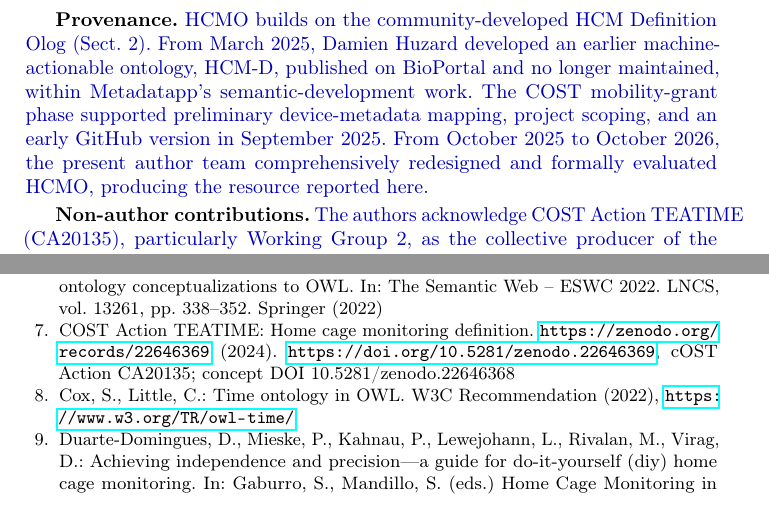
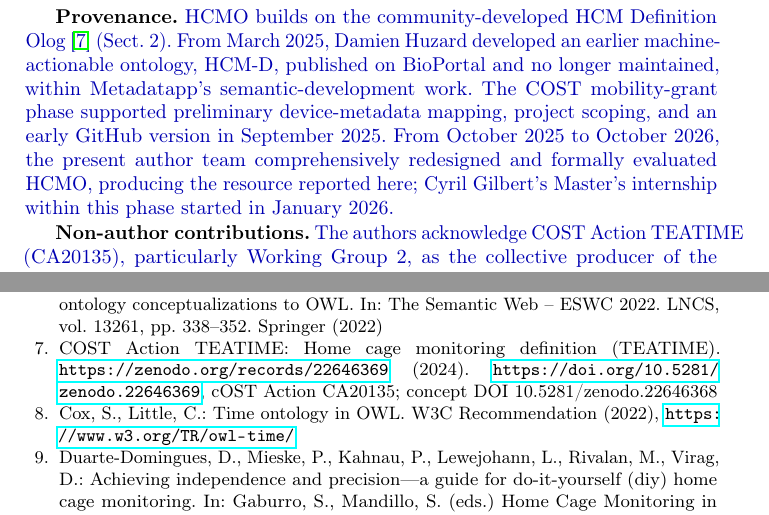
Before and after one commit to dhuzard/HCMO, a LaTeX paper (docs/paper/overleaf/main.tex, which reads docs/paper/overleaf/references.bib): two parts of pages 15 and 16 of 18, joined at a grey line, cut so that both start at the same text. Compiled offline with pdfLaTeX.

Commit message:
docs: cite the TEATIME Olog in Provenance and date Cyril's internship
- Match the teatimeHCMDefinition bib title to the Zenodo record.
- Cite teatimeHCMDefinition in the Acknowledgements provenance paragraph.
- Record that Cyril Gilbert's Master's internship started in January 2026
  (main.tex, PROVENANCE.md, authors.md).

Co-Authored-By: Claude Opus 5.5 (1M context) <noreply@anthropic.com>

```diff
--- a/docs/paper/overleaf/main.tex
+++ b/docs/paper/overleaf/main.tex
@@ -112,14 +112,16 @@ Konstantin Todorov. As part of an Exogene-funded Master's project, Cyril
 Gilbert redesigned and implemented the HCMO version presented in this article.
 
 \textbf{Provenance.}
-\new{HCMO builds on the community-developed HCM Definition Olog (Sect.~2). From
+\new{HCMO builds on the community-developed HCM Definition Olog \cite{teatimeHCMDefinition}
+(Sect.~2). From
 March 2025, Damien Huzard developed an earlier machine-actionable ontology,
 HCM-D, published on BioPortal and no longer maintained, within Metadatapp's
 semantic-development work. The COST mobility-grant phase supported preliminary
 device-metadata mapping, project scoping, and an early GitHub version in
 September 2025. From October 2025 to October 2026, the present author team
 comprehensively redesigned and formally evaluated HCMO, producing the resource
-reported here.}
+reported here; Cyril Gilbert's Master's internship within this phase started
+in January 2026.}
 
 \textbf{Non-author contributions.}
 \new{The authors acknowledge COST Action TEATIME (CA20135), particularly Working
--- a/docs/paper/overleaf/references.bib
+++ b/docs/paper/overleaf/references.bib
@@ -76,7 +76,7 @@
 
 @misc{teatimeHCMDefinition,
   author       = {{COST Action TEATIME}},
-  title        = {Home Cage Monitoring Definition},
+  title        = {Home Cage Monitoring Definition ({TEATIME})},
   year         = {2024},
   howpublished = {\url{https://zenodo.org/records/22646369}},
   doi          = {10.5281/zenodo.22646369},
```
Also changed, not shown: docs/PROVENANCE.md (+2 -1 lines), docs/paper/metadata/authors.md (+2 -1 lines).
